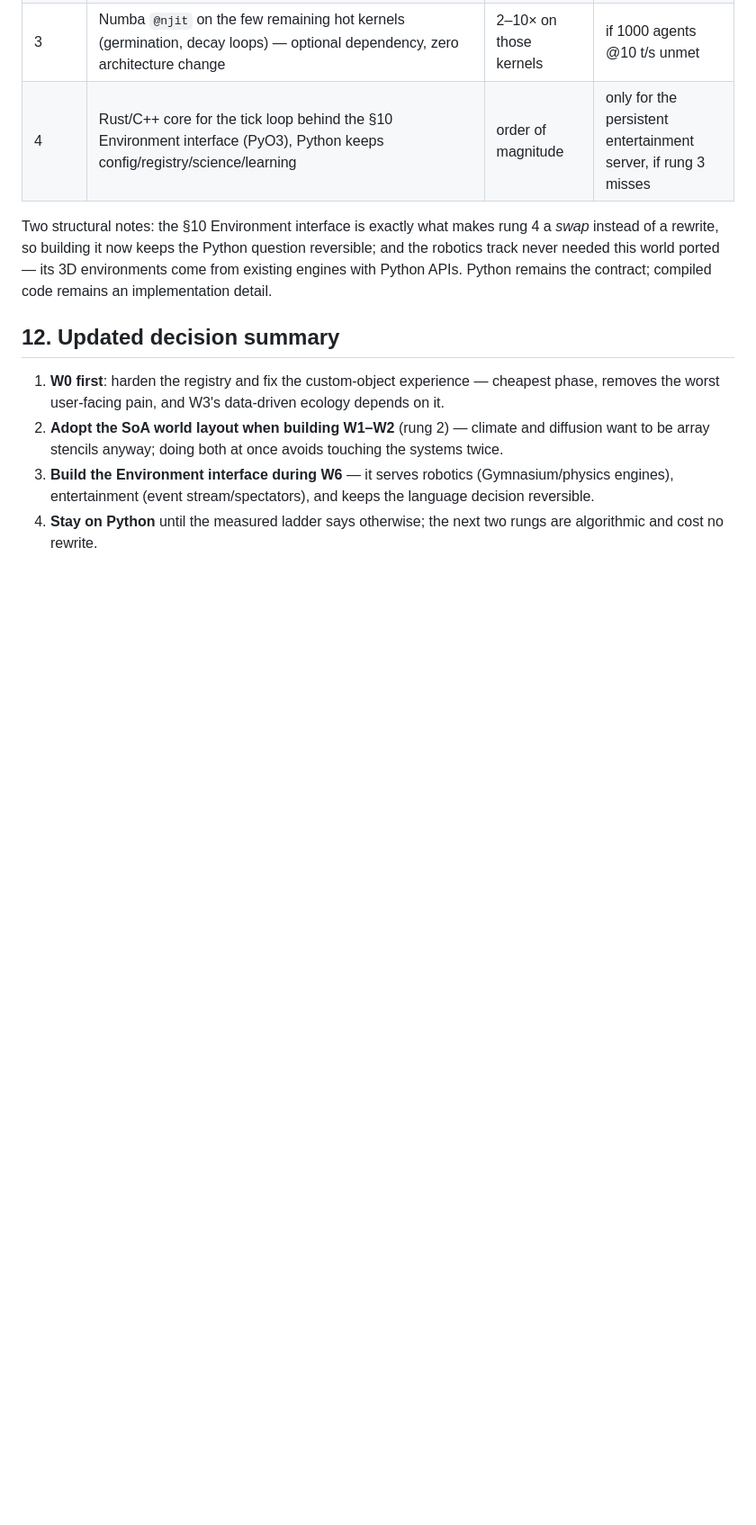
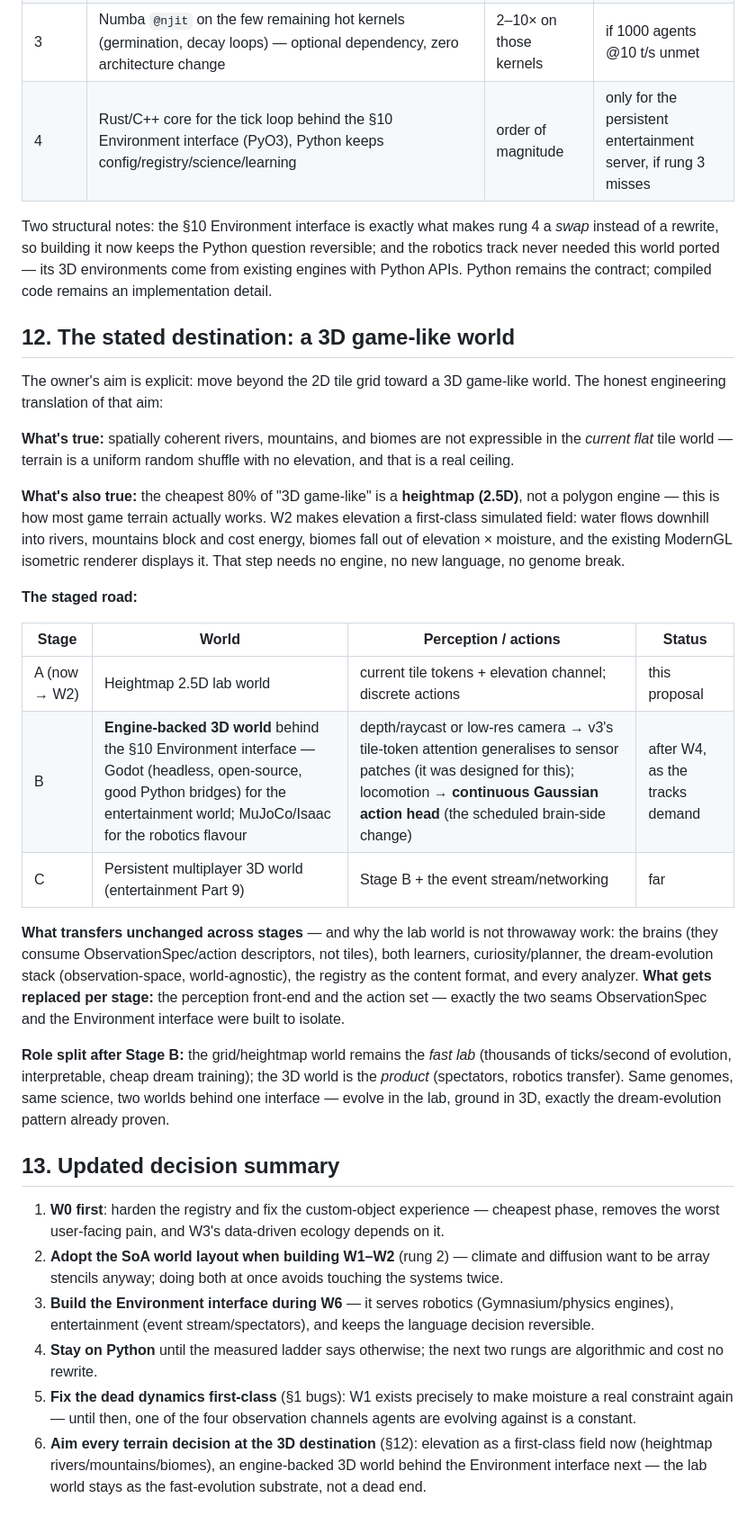
Before and after one commit to starkdv/emergent-world-model-sandbox, a Markdown page: docs/WORLD_UPGRADE_PROPOSAL.md, the part around one of its changes. Shown at 90% size. Drawn GitHub-style; blank space fills up the shorter version.

```diff
--- a/docs/WORLD_UPGRADE_PROPOSAL.md
+++ b/docs/WORLD_UPGRADE_PROPOSAL.md
@@ -428,7 +452,45 @@ question reversible; and the robotics track never needed this world ported
 — its 3D environments come from existing engines with Python APIs. Python
 remains the contract; compiled code remains an implementation detail.
 
-## 12. Updated decision summary
+## 12. The stated destination: a 3D game-like world
+
+The owner's aim is explicit: move beyond the 2D tile grid toward a 3D
+game-like world. The honest engineering translation of that aim:
+
+**What's true:** spatially coherent rivers, mountains, and biomes are not
+expressible in the *current flat* tile world — terrain is a uniform random
+shuffle with no elevation, and that is a real ceiling.
+
+**What's also true:** the cheapest 80% of "3D game-like" is a
+**heightmap (2.5D)**, not a polygon engine — this is how most game terrain
+actually works. W2 makes elevation a first-class simulated field: water
+flows downhill into rivers, mountains block and cost energy, biomes fall
+out of elevation × moisture, and the existing ModernGL isometric renderer
+displays it. That step needs no engine, no new language, no genome break.
+
+**The staged road:**
+
+| Stage | World | Perception / actions | Status |
+|---|---|---|---|
+| A (now → W2) | Heightmap 2.5D lab world | current tile tokens + elevation channel; discrete actions | this proposal |
+| B | **Engine-backed 3D world** behind the §10 Environment interface — Godot (headless, open-source, good Python bridges) for the entertainment world; MuJoCo/Isaac for the robotics flavour | depth/raycast or low-res camera → v3's tile-token attention generalises to sensor patches (it was designed for this); locomotion → **continuous Gaussian action head** (the scheduled brain-side change) | after W4, as the tracks demand |
+| C | Persistent multiplayer 3D world (entertainment Part 9) | Stage B + the event stream/networking | far |
+
+**What transfers unchanged across stages** — and why the lab world is not
+throwaway work: the brains (they consume ObservationSpec/action descriptors,
+not tiles), both learners, curiosity/planner, the dream-evolution stack
+(observation-space, world-agnostic), the registry as the content format,
+and every analyzer. **What gets replaced per stage:** the perception
+front-end and the action set — exactly the two seams ObservationSpec and
+the Environment interface were built to isolate.
+
+**Role split after Stage B:** the grid/heightmap world remains the *fast
+lab* (thousands of ticks/second of evolution, interpretable, cheap dream
+training); the 3D world is the *product* (spectators, robotics transfer).
+Same genomes, same science, two worlds behind one interface — evolve in
+the lab, ground in 3D, exactly the dream-evolution pattern already proven.
+
+## 13. Updated decision summary
 
 1. **W0 first**: harden the registry and fix the custom-object experience —
    cheapest phase, removes the worst user-facing pain, and W3's
@@ -441,3 +503,10 @@ remains the contract; compiled code remains an implementation detail.
    and keeps the language decision reversible.
 4. **Stay on Python** until the measured ladder says otherwise; the next
    two rungs are algorithmic and cost no rewrite.
+5. **Fix the dead dynamics first-class** (§1 bugs): W1 exists precisely to
+   make moisture a real constraint again — until then, one of the four
+   observation channels agents are evolving against is a constant.
+6. **Aim every terrain decision at the 3D destination** (§12): elevation
+   as a first-class field now (heightmap rivers/mountains/biomes), an
+   engine-backed 3D world behind the Environment interface next — the
+   lab world stays as the fast-evolution substrate, not a dead end.
```
Also changed, not shown: other parts of docs/WORLD_UPGRADE_PROPOSAL.md (+29 -5 lines).
